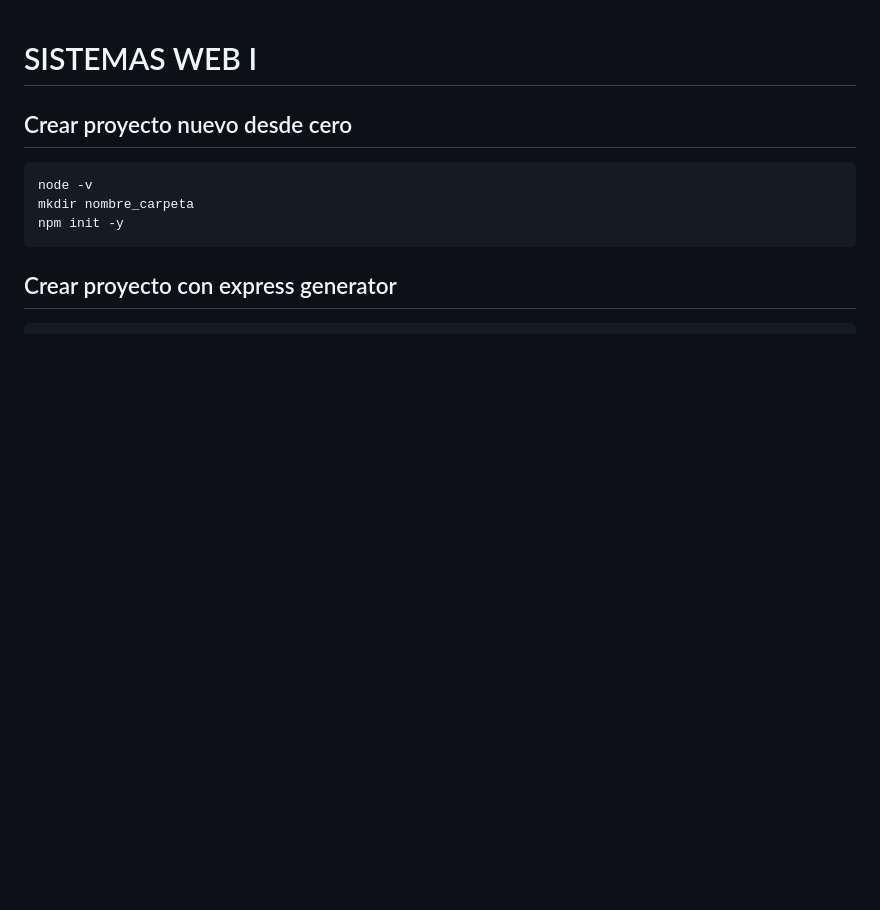
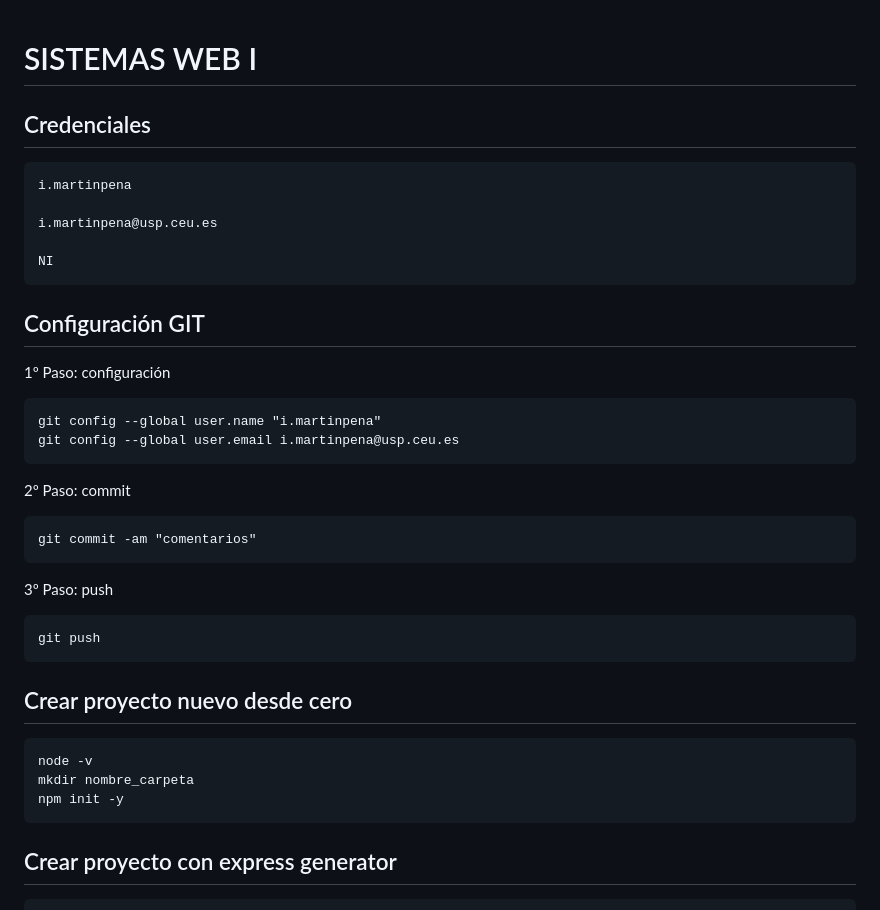
Before and after one commit to imartinpena/ejercicios-sw1, a Markdown page: CHULETARIO.md, the part around the change. Rendered like a GitHub page; blank space fills up the shorter version.

Commit message:
Update CHULETARIO.mdasdifgheiru

````diff
--- a/CHULETARIO.md
+++ b/CHULETARIO.md
@@ -1,4 +1,29 @@
 # SISTEMAS WEB I
+
+## Credenciales
+```
+i.martinpena
+
+i.martinpena@usp.ceu.es
+
+NI
+```
+
+
+## Configuración GIT
+1º Paso: configuración
+```
+git config --global user.name "i.martinpena"
+git config --global user.email i.martinpena@usp.ceu.es
+```
+2º Paso: commit
+```
+git commit -am "comentarios"
+```
+3º Paso: push
+```
+git push
+```
 
 ## Crear proyecto nuevo desde cero
 ```
````
